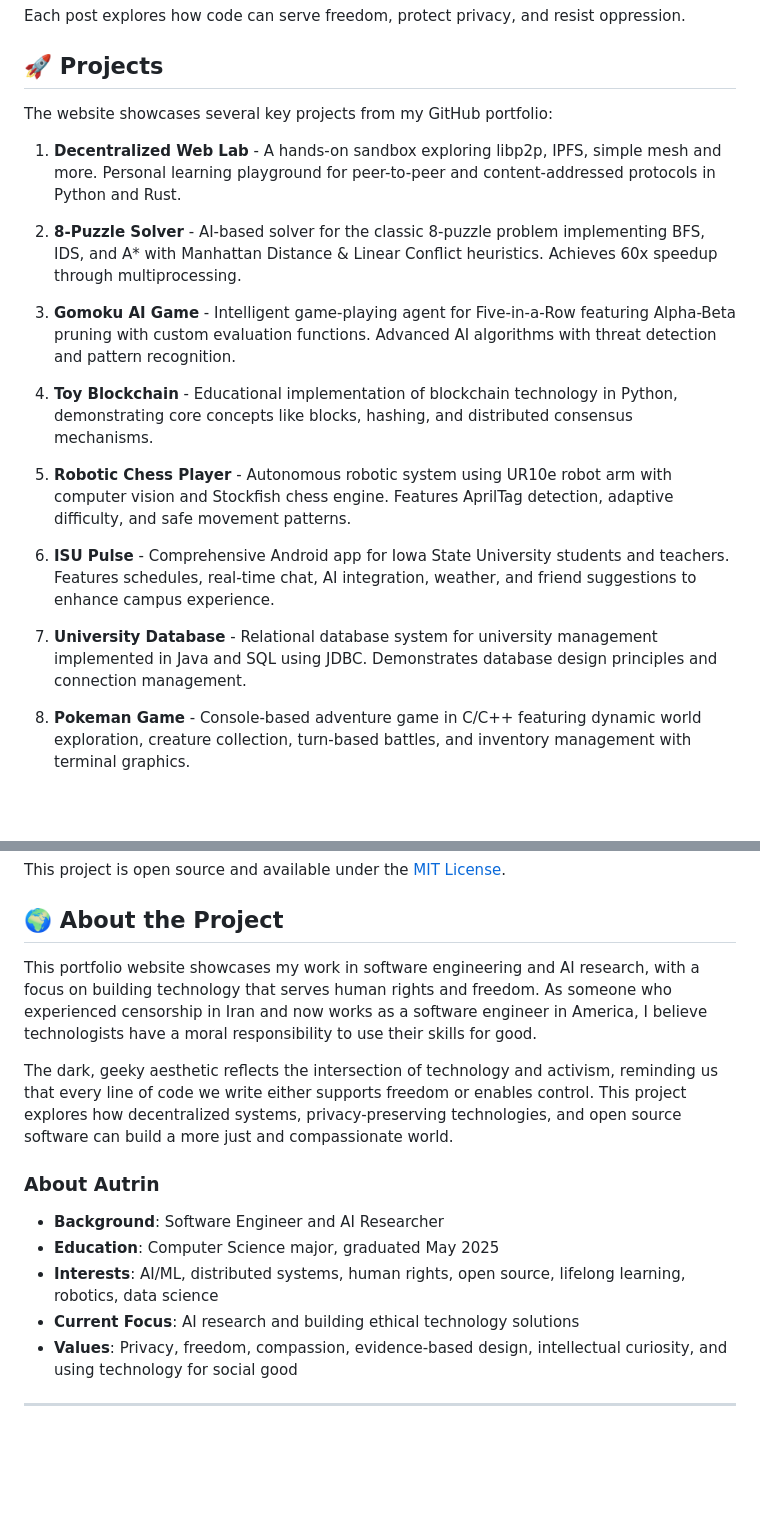
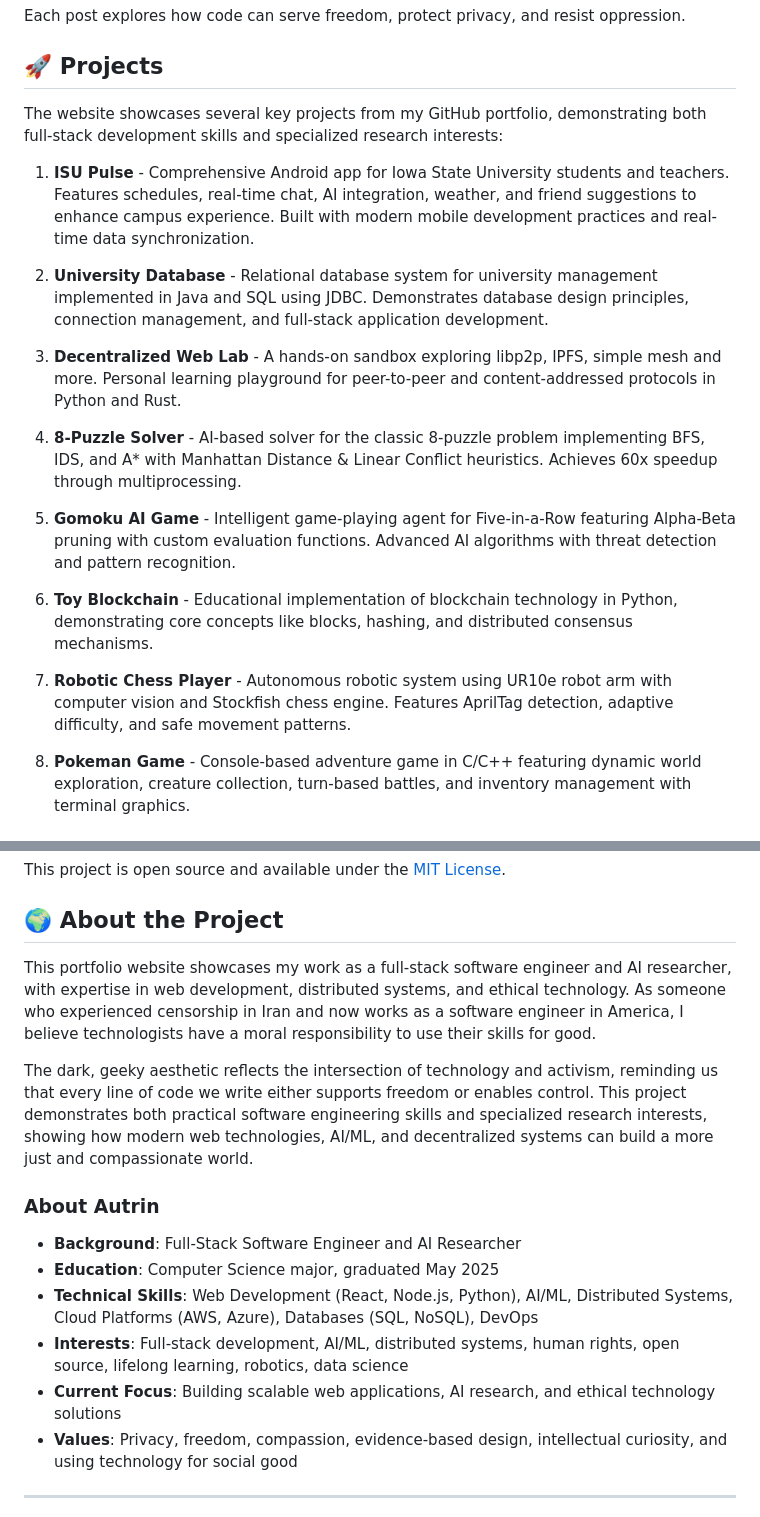
Before and after one commit to autrin/lessonsunlived, a Markdown page: README.md, 2 parts joined by grey strips. GitHub-like rendering; blank space fills up the shorter version.

Commit message:
update README.md to enhance project descriptions, clarify expertise as a full-stack software engineer and AI researcher, and emphasize the ethical focus of the portfolio website

```diff
--- a/README.md
+++ b/README.md
@@ -46,21 +46,21 @@ Each post explores how code can serve freedom, protect privacy, and resist oppre
 
 ## 🚀 Projects
 
-The website showcases several key projects from my GitHub portfolio:
+The website showcases several key projects from my GitHub portfolio, demonstrating both full-stack development skills and specialized research interests:
 
-1. **Decentralized Web Lab** - A hands-on sandbox exploring libp2p, IPFS, simple mesh and more. Personal learning playground for peer-to-peer and content-addressed protocols in Python and Rust.
+1. **ISU Pulse** - Comprehensive Android app for Iowa State University students and teachers. Features schedules, real-time chat, AI integration, weather, and friend suggestions to enhance campus experience. Built with modern mobile development practices and real-time data synchronization.
 
-2. **8-Puzzle Solver** - AI-based solver for the classic 8-puzzle problem implementing BFS, IDS, and A* with Manhattan Distance & Linear Conflict heuristics. Achieves 60x speedup through multiprocessing.
+2. **University Database** - Relational database system for university management implemented in Java and SQL using JDBC. Demonstrates database design principles, connection management, and full-stack application development.
 
-3. **Gomoku AI Game** - Intelligent game-playing agent for Five-in-a-Row featuring Alpha-Beta pruning with custom evaluation functions. Advanced AI algorithms with threat detection and pattern recognition.
+3. **Decentralized Web Lab** - A hands-on sandbox exploring libp2p, IPFS, simple mesh and more. Personal learning playground for peer-to-peer and content-addressed protocols in Python and Rust.
 
-4. **Toy Blockchain** - Educational implementation of blockchain technology in Python, demonstrating core concepts like blocks, hashing, and distributed consensus mechanisms.
+4. **8-Puzzle Solver** - AI-based solver for the classic 8-puzzle problem implementing BFS, IDS, and A* with Manhattan Distance & Linear Conflict heuristics. Achieves 60x speedup through multiprocessing.
 
-5. **Robotic Chess Player** - Autonomous robotic system using UR10e robot arm with computer vision and Stockfish chess engine. Features AprilTag detection, adaptive difficulty, and safe movement patterns.
+5. **Gomoku AI Game** - Intelligent game-playing agent for Five-in-a-Row featuring Alpha-Beta pruning with custom evaluation functions. Advanced AI algorithms with threat detection and pattern recognition.
 
-6. **ISU Pulse** - Comprehensive Android app for Iowa State University students and teachers. Features schedules, real-time chat, AI integration, weather, and friend suggestions to enhance campus experience.
+6. **Toy Blockchain** - Educational implementation of blockchain technology in Python, demonstrating core concepts like blocks, hashing, and distributed consensus mechanisms.
 
-7. **University Database** - Relational database system for university management implemented in Java and SQL using JDBC. Demonstrates database design principles and connection management.
+7. **Robotic Chess Player** - Autonomous robotic system using UR10e robot arm with computer vision and Stockfish chess engine. Features AprilTag detection, adaptive difficulty, and safe movement patterns.
 
 8. **Pokeman Game** - Console-based adventure game in C/C++ featuring dynamic world exploration, creature collection, turn-based battles, and inventory management with terminal graphics.
 
@@ -128,15 +128,16 @@ This project is open source and available under the [MIT License](LICENSE).
 
 ## 🌍 About the Project
 
-This portfolio website showcases my work in software engineering and AI research, with a focus on building technology that serves human rights and freedom. As someone who experienced censorship in Iran and now works as a software engineer in America, I believe technologists have a moral responsibility to use their skills for good.
+This portfolio website showcases my work as a full-stack software engineer and AI researcher, with expertise in web development, distributed systems, and ethical technology. As someone who experienced censorship in Iran and now works as a software engineer in America, I believe technologists have a moral responsibility to use their skills for good.
 
-The dark, geeky aesthetic reflects the intersection of technology and activism, reminding us that every line of code we write either supports freedom or enables control. This project explores how decentralized systems, privacy-preserving technologies, and open source software can build a more just and compassionate world.
+The dark, geeky aesthetic reflects the intersection of technology and activism, reminding us that every line of code we write either supports freedom or enables control. This project demonstrates both practical software engineering skills and specialized research interests, showing how modern web technologies, AI/ML, and decentralized systems can build a more just and compassionate world.
 
 ### About Autrin
-- **Background**: Software Engineer and AI Researcher
+- **Background**: Full-Stack Software Engineer and AI Researcher
 - **Education**: Computer Science major, graduated May 2025
-- **Interests**: AI/ML, distributed systems, human rights, open source, lifelong learning, robotics, data science
-- **Current Focus**: AI research and building ethical technology solutions
+- **Technical Skills**: Web Development (React, Node.js, Python), AI/ML, Distributed Systems, Cloud Platforms (AWS, Azure), Databases (SQL, NoSQL), DevOps
+- **Interests**: Full-stack development, AI/ML, distributed systems, human rights, open source, lifelong learning, robotics, data science
+- **Current Focus**: Building scalable web applications, AI research, and ethical technology solutions
 - **Values**: Privacy, freedom, compassion, evidence-based design, intellectual curiosity, and using technology for social good
 
 ---
```
